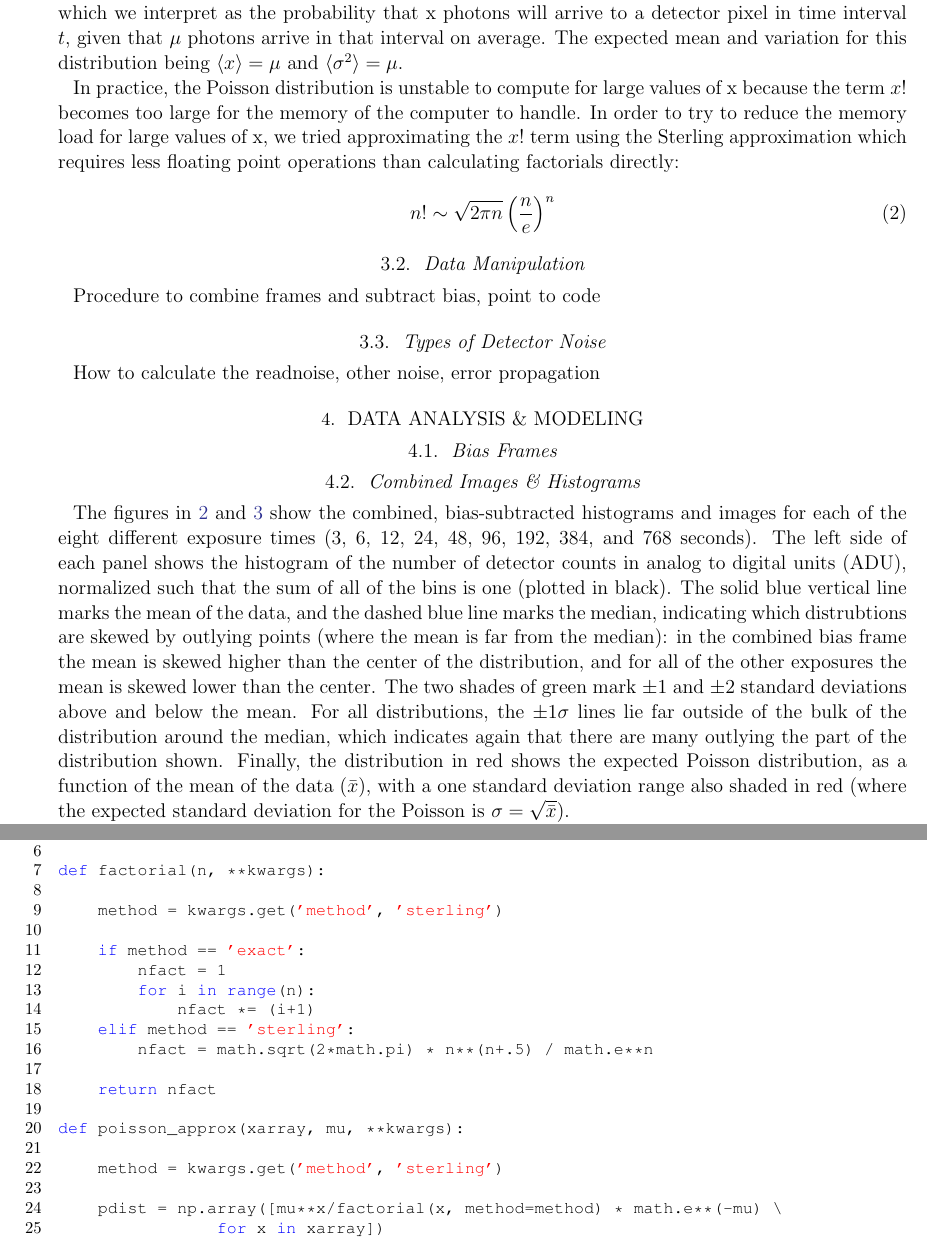
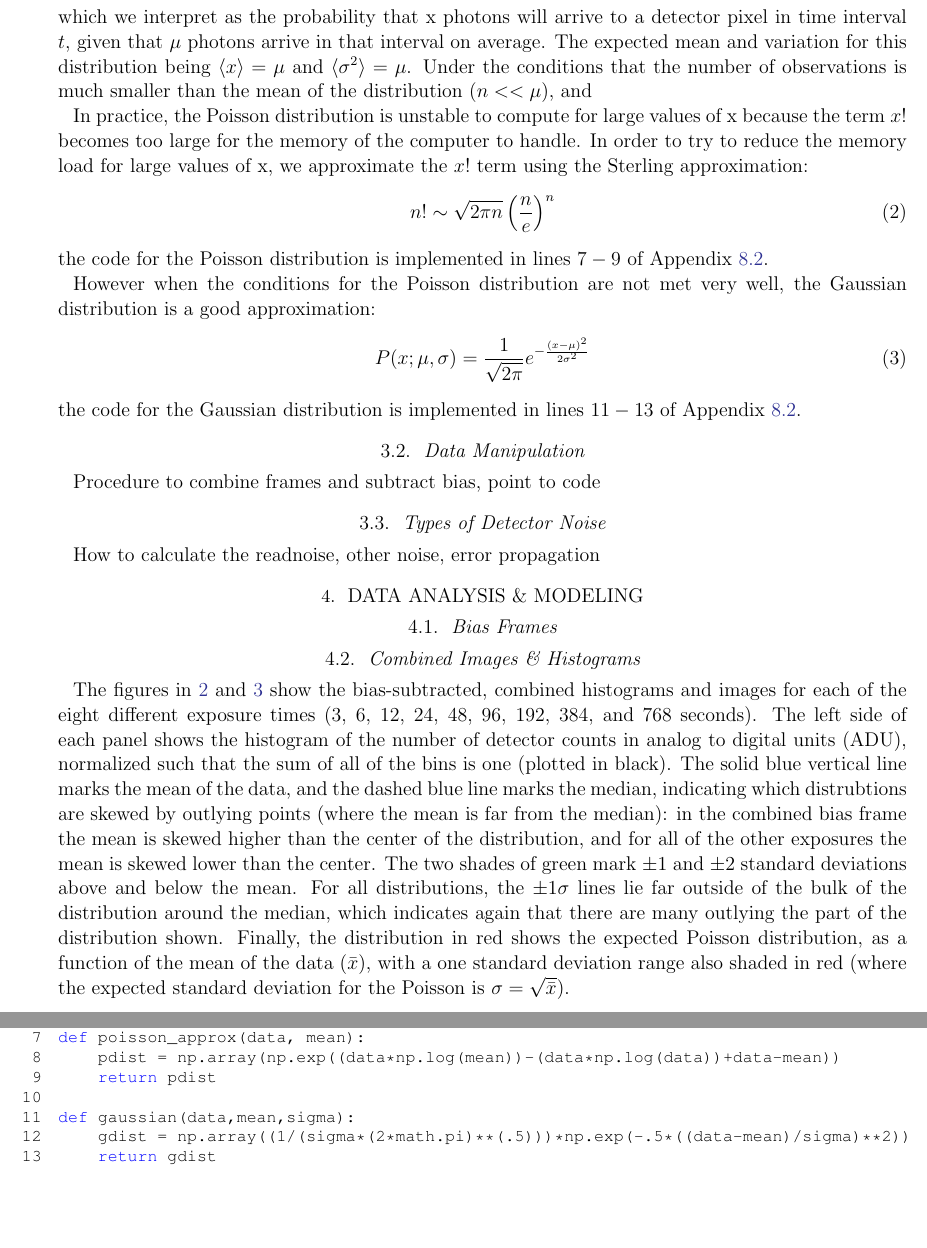
Before and after one commit to jbirky/photonCounting, a LaTeX paper (writeup/report.tex): two parts of pages 2 and 7 of 9 before the commit and two parts of pages 2 and 8 of 10 after it, joined at a grey line, cut so that both start at the same text, the shorter picture padded with empty space. Compiled offline with pdfLaTeX.

Commit message:
gaussian

```diff
--- a/writeup/report.tex
+++ b/writeup/report.tex
@@ -53,12 +56,19 @@ Before we can characterize our observations, it is important to first determine
 \begin{equation}
 P(x;\mu) = \frac{\mu^x}{x!}e^{-\mu}
 \end{equation}
-which we interpret as the probability that x photons will arrive to a detector pixel in time interval $t$, given that $\mu$ photons arrive in that interval on average. The expected mean and variation for this distribution being $\langle x \rangle = \mu$ and $\langle \sigma^2 \rangle = \mu$.
+which we interpret as the probability that x photons will arrive to a detector pixel in time interval $t$, given that $\mu$ photons arrive in that interval on average. The expected mean and variation for this distribution being $\langle x \rangle = \mu$ and $\langle \sigma^2 \rangle = \mu$. Under the conditions that the number of observations is much smaller than the mean of the distribution ($n << \mu$), and
 
-In practice, the Poisson distribution is unstable to compute for large values of x because the term $x!$ becomes too large for the memory of the computer to handle. In order to try to reduce the memory load for large values of x, we tried approximating the $x!$ term using the Sterling approximation which requires less floating point operations than calculating factorials directly:
+In practice, the Poisson distribution is unstable to compute for large values of x because the term $x!$ becomes too large for the memory of the computer to handle. In order to try to reduce the memory load for large values of x, we approximate the $x!$ term using the Sterling approximation:
 \begin{equation}
 n! \sim \sqrt{2\pi n}\left(\frac{n}{e} \right)^n
 \end{equation}
+the code for the Poisson distribution is implemented in lines $7-9$ of Appendix \ref{code:stats}.
+
+However when the conditions for the Poisson distribution are not met very well, the Gaussian distribution is a good approximation:
+\begin{equation}
+P(x; \mu, \sigma) = \frac{1}{\sqrt{2\pi}} e^{-\frac{(x-\mu)^2}{2\sigma^2}}
+\end{equation}
+the code for the Gaussian distribution is implemented in lines $11-13$ of Appendix \ref{code:stats}.
 
 \subsection{Data Manipulation}
 Procedure to combine frames and subtract bias, point to code
@@ -76,7 +86,7 @@ How to calculate the readnoise, other noise, error propagation
 \end{figure}
 
 \subsection{Combined Images \& Histograms}
-The figures in \ref{fig:flats1} and \ref{fig:flats2} show the combined, bias-subtracted histograms and images for each of the eight different exposure times (3, 6, 12, 24, 48, 96, 192, 384, and 768 seconds). The left side of each panel shows the histogram of the number of detector counts in analog to digital units (ADU), normalized such that the sum of all of the bins is one (plotted in black). The solid blue vertical line marks the mean of the data, and the dashed blue line marks the median, indicating which distrubtions are skewed by outlying points (where the mean is far from the median): in the combined bias frame the mean is skewed higher than the center of the distribution, and for all of the other exposures the mean is skewed lower than the center. The two shades of green mark $\pm1$ and $\pm2$ standard deviations above and below the mean. For all distributions, the $\pm1\sigma$ lines lie far outside of the bulk of the distribution around the median, which indicates again that there are many outlying the part of the distribution shown. Finally, the distribution in red shows the expected Poisson distribution, as a function of the mean of the data ($\bar{x}$), with a one standard deviation range also shaded in red (where the expected standard deviation for the Poisson is $\sigma=\sqrt{\bar{x}}$).
+The figures in \ref{fig:flats1} and \ref{fig:flats2} show the bias-subtracted, combined histograms and images for each of the eight different exposure times (3, 6, 12, 24, 48, 96, 192, 384, and 768 seconds). The left side of each panel shows the histogram of the number of detector counts in analog to digital units (ADU), normalized such that the sum of all of the bins is one (plotted in black). The solid blue vertical line marks the mean of the data, and the dashed blue line marks the median, indicating which distrubtions are skewed by outlying points (where the mean is far from the median): in the combined bias frame the mean is skewed higher than the center of the distribution, and for all of the other exposures the mean is skewed lower than the center. The two shades of green mark $\pm1$ and $\pm2$ standard deviations above and below the mean. For all distributions, the $\pm1\sigma$ lines lie far outside of the bulk of the distribution around the median, which indicates again that there are many outlying the part of the distribution shown. Finally, the distribution in red shows the expected Poisson distribution, as a function of the mean of the data ($\bar{x}$), with a one standard deviation range also shaded in red (where the expected standard deviation for the Poisson is $\sigma=\sqrt{\bar{x}}$).
 
 The right side of each panel shows the 2D images. In order to visualize the detector counts per pixel, we must map the number of counts to an RGB color value, which we use the matplolib 'gray' colormap for. To emphasize the features in the data, we choose the min an max values of the colormap to be the 10th and 90th percentile counts of the data.
 
@@ -162,27 +178,13 @@ def mean(array):
 def stdev(array):
     return np.sqrt(sum((array - mean(array))**2)/(len(array) - 1))
 
-def factorial(n, **kwargs):
+def poisson_approx(data, mean):
+    pdist = np.array(np.exp((data*np.log(mean))-(data*np.log(data))+data-mean))
+    return pdist
 
-    method = kwargs.get('method', 'sterling')
-
-    if method == 'exact':
-        nfact = 1
-        for i in range(n):
-            nfact *= (i+1)
-    elif method == 'sterling':
-        nfact = math.sqrt(2*math.pi) * n**(n+.5) / math.e**n
-
-    return nfact
-
-def poisson_approx(xarray, mu, **kwargs):
-
-    method = kwargs.get('method', 'sterling')
-
-    pdist = np.array([mu**x/factorial(x, method=method) * math.e**(-mu) \
-    		for x in xarray])
-
-    return pdist
+def gaussian(data,mean,sigma):
+    gdist = np.array((1/(sigma*(2*math.pi)**(.5)))*np.exp(-.5*((data-mean)/sigma)**2))
+    return gdist
 \end{lstlisting}
 
 \textbf{Data Processing code} \label{code:data} \\
```
Also changed, not shown: writeup/report.pdf, writeup/report.tex (58 more changed lines).
